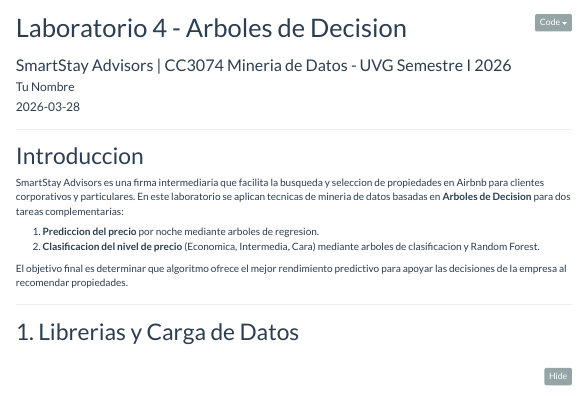
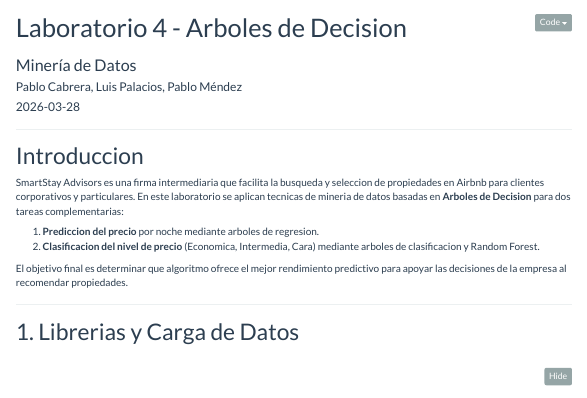
Before and after one commit to pablouwunya2021/lab4_data, an R Markdown document (lab4/Laboratorio4_ArboleDecision.Rmd): the page in a window 1100 px wide, from its top. Rendered offline with R 4.5, knitr and Pandoc, with nearby package versions; some code elsewhere in the file could not run offline; menus at the side of the page are left out; long lines of code are wrapped.

Commit message:
Correcciones

```diff
--- a/lab4/Laboratorio4_ArboleDecision.Rmd
+++ b/lab4/Laboratorio4_ArboleDecision.Rmd
@@ -1,7 +1,7 @@
 ---
 title: "Laboratorio 4 - Arboles de Decision"
-subtitle: "SmartStay Advisors | CC3074 Mineria de Datos - UVG Semestre I 2026"
-author: "Tu Nombre"
+subtitle: "Minería de Datos"
+author: "Pablo Cabrera, Luis Palacios, Pablo Méndez"
 date: "`r Sys.Date()`"
 output:
   html_document:
```
